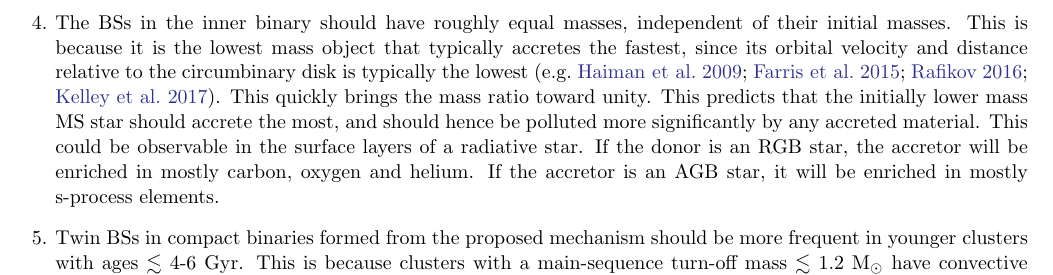
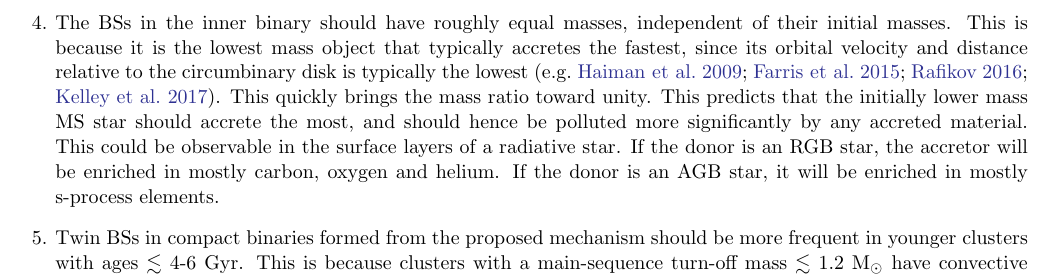
Before and after one commit to nwcleigh/Double_BS_Binaries, a LaTeX paper (apjl.tex): part of page 5 of 5, cut so that both start at the same text. Compiled offline with LaTeX, dvips and Ghostscript.

Commit message:
Add files via upload

```diff
--- a/apjl.tex
+++ b/apjl.tex
@@ -306,7 +306,7 @@ In this Letter, we have proposed a formation scenario for double BS equal-mass c
 
 \item For the inner binary, the rotational axes of the BSs should be aligned with each other and the orbital plane of the outer tertiary WD.  This is because accretion onto the BS progenitors proceeds via an accretion disk, that forms at the circularization radius and that has an orbital plane aligned with that of the outer tertiary.
 
-\item The BSs in the inner binary should have roughly equal masses, independent of their initial masses.  This is because it is the lowest mass object that typically accretes the fastest, since its orbital velocity and distance relative to the circumbinary disk is typically the lowest \citep[e.g.][]{haiman09,farris15,rafikov16,kelley17}.  This quickly brings the mass ratio toward unity.  This predicts that the initially lower mass MS star should accrete the most, and should hence be polluted more significantly by any accreted material.  This could be observable in the surface layers of a radiative star.  If the donor is an RGB star, the accretor will be enriched in mostly carbon, oxygen and helium.  If the accretor is an AGB star, it will be enriched in mostly s-process elements.
+\item The BSs in the inner binary should have roughly equal masses, independent of their initial masses.  This is because it is the lowest mass object that typically accretes the fastest, since its orbital velocity and distance relative to the circumbinary disk is typically the lowest \citep[e.g.][]{haiman09,farris15,rafikov16,kelley17}.  This quickly brings the mass ratio toward unity.  This predicts that the initially lower mass MS star should accrete the most, and should hence be polluted more significantly by any accreted material.  This could be observable in the surface layers of a radiative star.  If the donor is an RGB star, the accretor will be enriched in mostly carbon, oxygen and helium.  If the donor is an AGB star, it will be enriched in mostly s-process elements.
 
 \item Twin BSs in compact binaries formed from the proposed mechanism should be more frequent in younger clusters with ages $\lesssim$ 4-6 Gyr.  This is because clusters with a main-sequence turn-off mass $\lesssim$ 1.2 M$_{\odot}$ have convective envelopes \citep[e.g.][]{iben91,maedoer09}, and a radiative envelope for the donor in a mass transferring binary ensures stable accretion on to the accretor.
 
```
